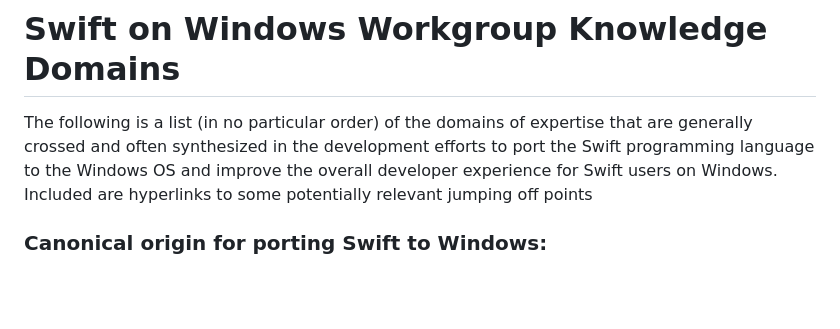
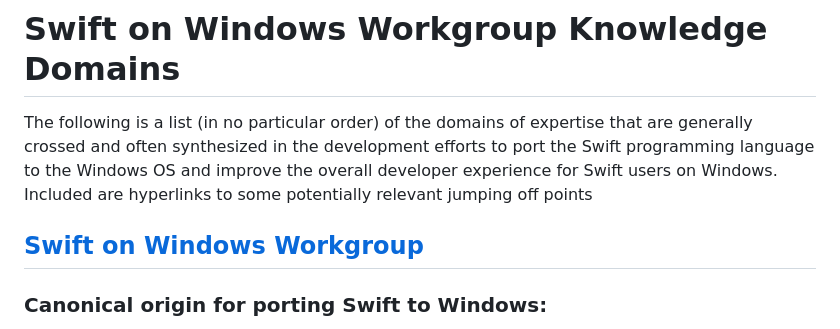
Before and after one commit to DesignsbyBlanc/swift_on_windows_docs, a Markdown page: README.md, the part around the change. Rendered like a GitHub page; blank space fills up the shorter version.

Commit message:
Added link to Swift on Windows Workgroup

```diff
--- a/README.md
+++ b/README.md
@@ -2,6 +2,7 @@
 
 The following is a list (in no particular order) of the domains of expertise that are generally crossed and often synthesized in the development efforts to port the Swift programming language to the Windows OS and improve the overall developer experience for Swift users on Windows. Included are hyperlinks to some potentially relevant jumping off points
 
+## [Swift on Windows Workgroup](https://www.swift.org/windows-workgroup/)
 
 ### Canonical origin for porting Swift to Windows:
 
```
